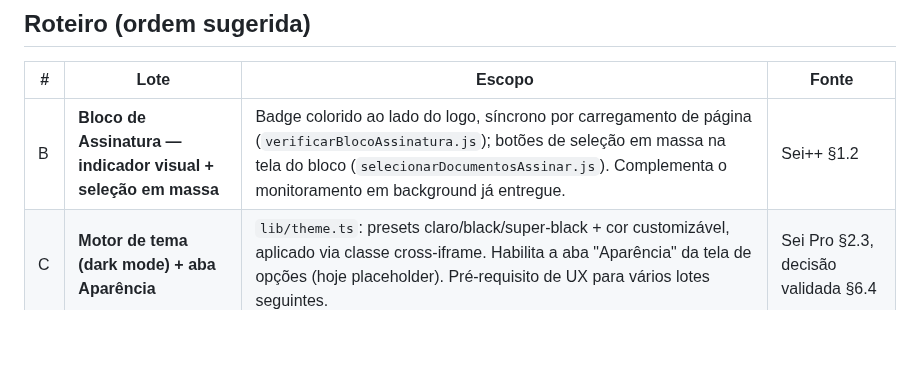
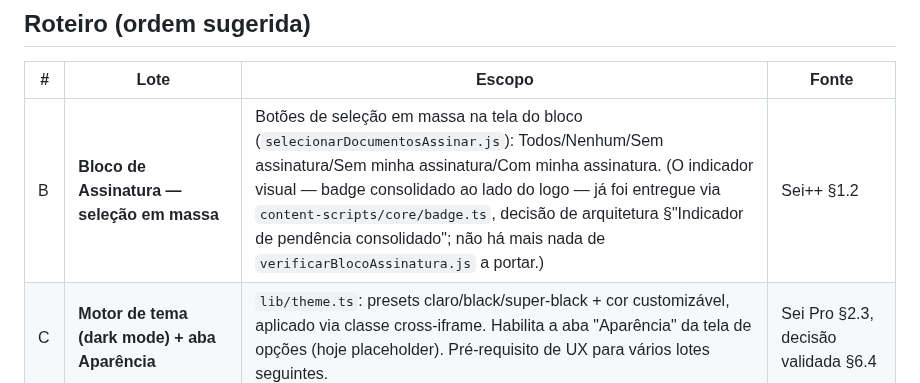
Before and after one commit to brunofreitasspe/seirmg, a Markdown page: docs/ROADMAP-LOTES.md, the part around the change. Rendered like a GitHub page; blank space fills up the shorter version.

Commit message:
docs: add Lote B design spec (seleção em massa no bloco de assinatura)

```diff
--- a/docs/ROADMAP-LOTES.md
+++ b/docs/ROADMAP-LOTES.md
@@ -11,7 +11,7 @@
 
 | # | Lote | Escopo | Fonte |
 |---|------|--------|-------|
-| B | **Bloco de Assinatura — indicador visual + seleção em massa** | Badge colorido ao lado do logo, síncrono por carregamento de página (`verificarBlocoAssinatura.js`); botões de seleção em massa na tela do bloco (`selecionarDocumentosAssinar.js`). Complementa o monitoramento em background já entregue. | Sei++ §1.2 |
+| B | **Bloco de Assinatura — seleção em massa** | Botões de seleção em massa na tela do bloco (`selecionarDocumentosAssinar.js`): Todos/Nenhum/Sem assinatura/Sem minha assinatura/Com minha assinatura. (O indicador visual — badge consolidado ao lado do logo — já foi entregue via `content-scripts/core/badge.ts`, decisão de arquitetura §"Indicador de pendência consolidado"; não há mais nada de `verificarBlocoAssinatura.js` a portar.) | Sei++ §1.2 |
 | C | **Motor de tema (dark mode) + aba Aparência** | `lib/theme.ts`: presets claro/black/super-black + cor customizável, aplicado via classe cross-iframe. Habilita a aba "Aparência" da tela de opções (hoje placeholder). Pré-requisito de UX para vários lotes seguintes. | Sei Pro §2.3, decisão validada §6.4 |
 | D | **Controle de Processos — prazos e cores** | Colunas de prazo/dias com threshold Alerta/Crítico (`incluirCalculoPrazos.js`); cor do processo por especificação (`marcarCorProcesso.js`); especificação na listagem (`mostrarEspecificacao`/`listaPorEspecificacao`); cor de ícone de ponto de controle via filtro CSS (`pontoControleCores`/`colorToFilter`). | Sei++ §1.2 |
 | E | **Controle de Processos — filtros e seleção** | Filtro composto + busca "OU" (`filtra_processos`); filtro por atribuição/info de blocos; seleção múltipla via Shift+clique; confirmação antes de concluir em lote; correção de tabelas nativas (thead); agrupar lista de processos, rolagem infinita e ordenação por cabeçalho persistente (Sei Pro). | Sei++ §1.2, Sei Pro §2.3 |
```
Also changed, not shown: 1 other file.
